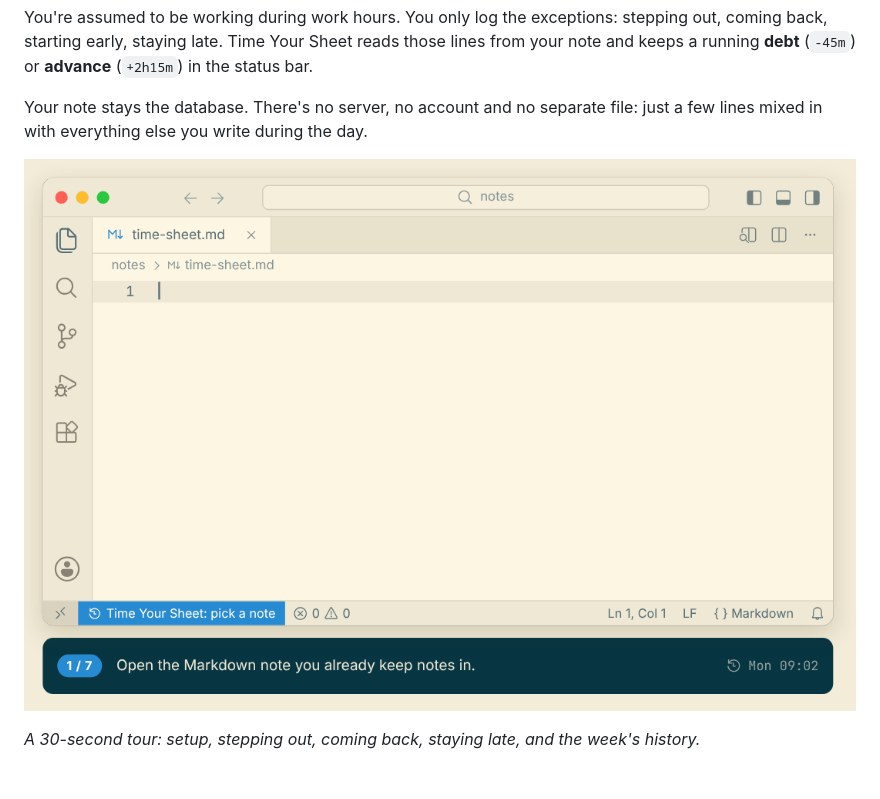
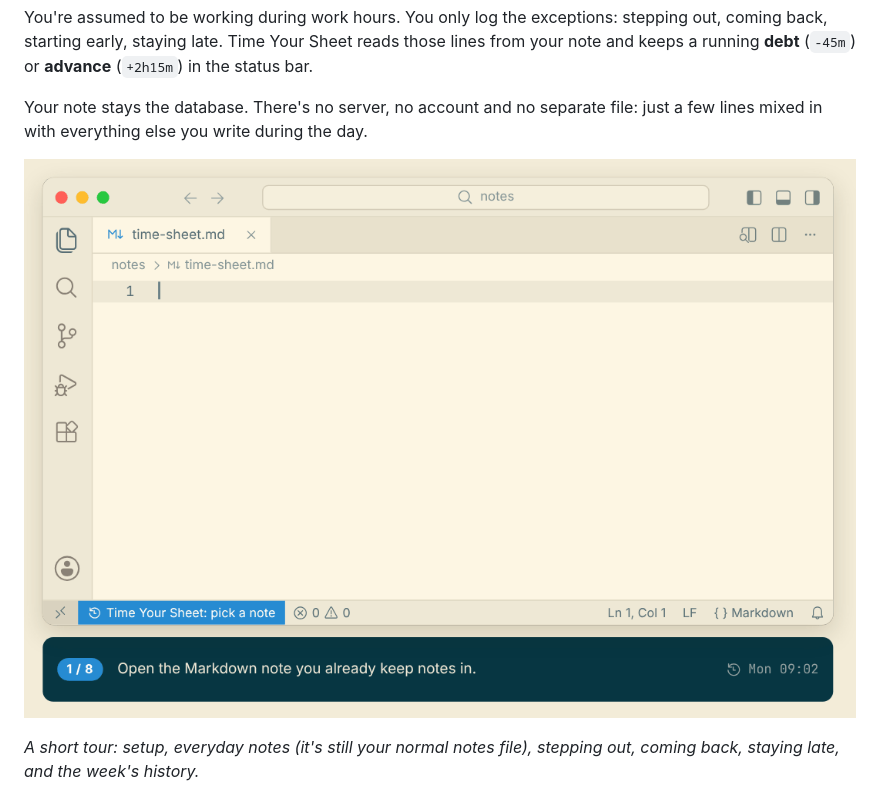
Before and after one commit to sandlex/timeyoursheet, a Markdown page: README.md, the part around one of its changes. GitHub-like rendering; pictures changed too: images/demo.gif.

```diff
--- a/README.md
+++ b/README.md
@@ -10,5 +10,5 @@ Your note stays the database. There's no server, no account and no separate file
 
-*A 30-second tour: setup, stepping out, coming back, staying late, and the week's history.*
+*A short tour: setup, everyday notes (it's still your normal notes file), stepping out, coming back, staying late, and the week's history.*
 
 ![The balance in the status bar, with the last few days on hover and a summary above each day](images/balance.png)
 
```
Also changed, not shown: other parts of README.md (+1 -1 lines), 2 other files.
